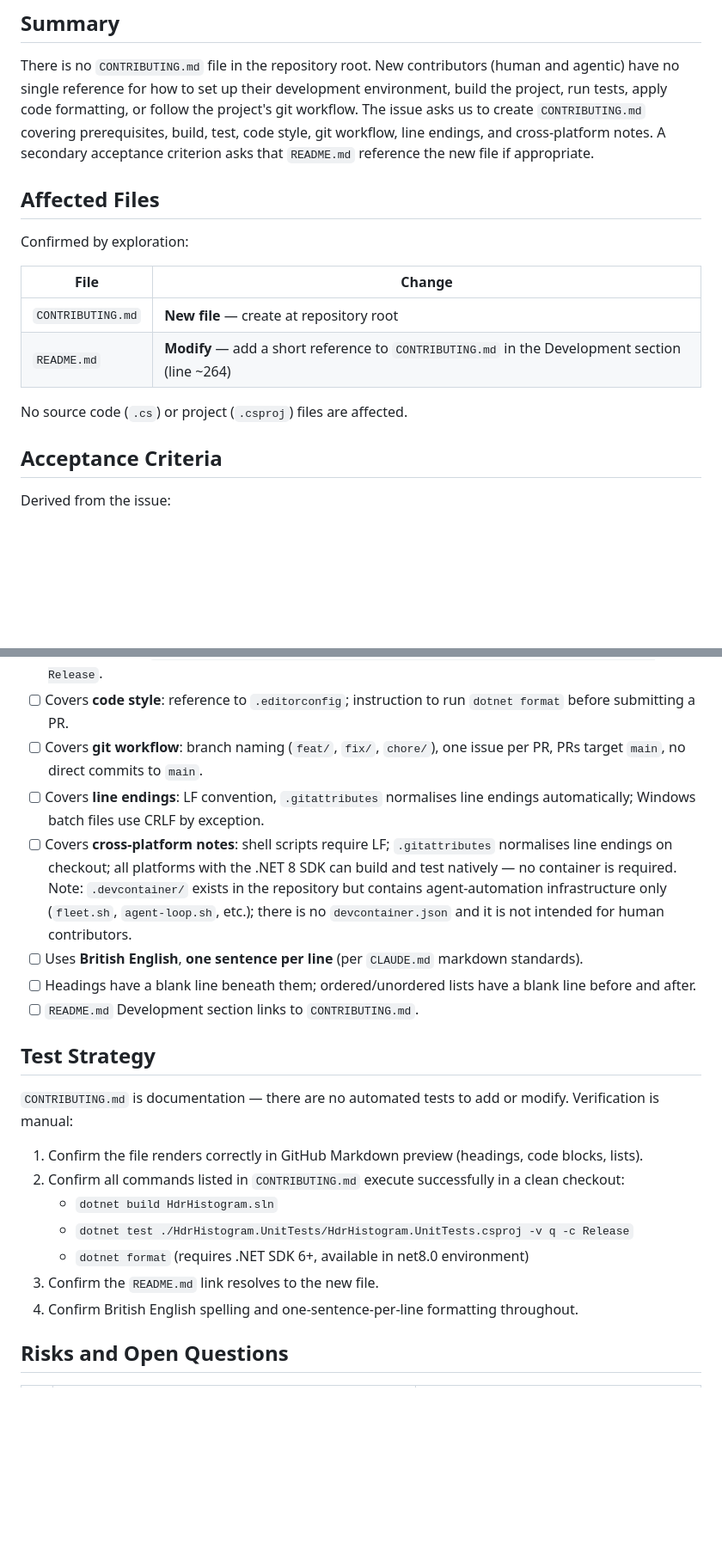
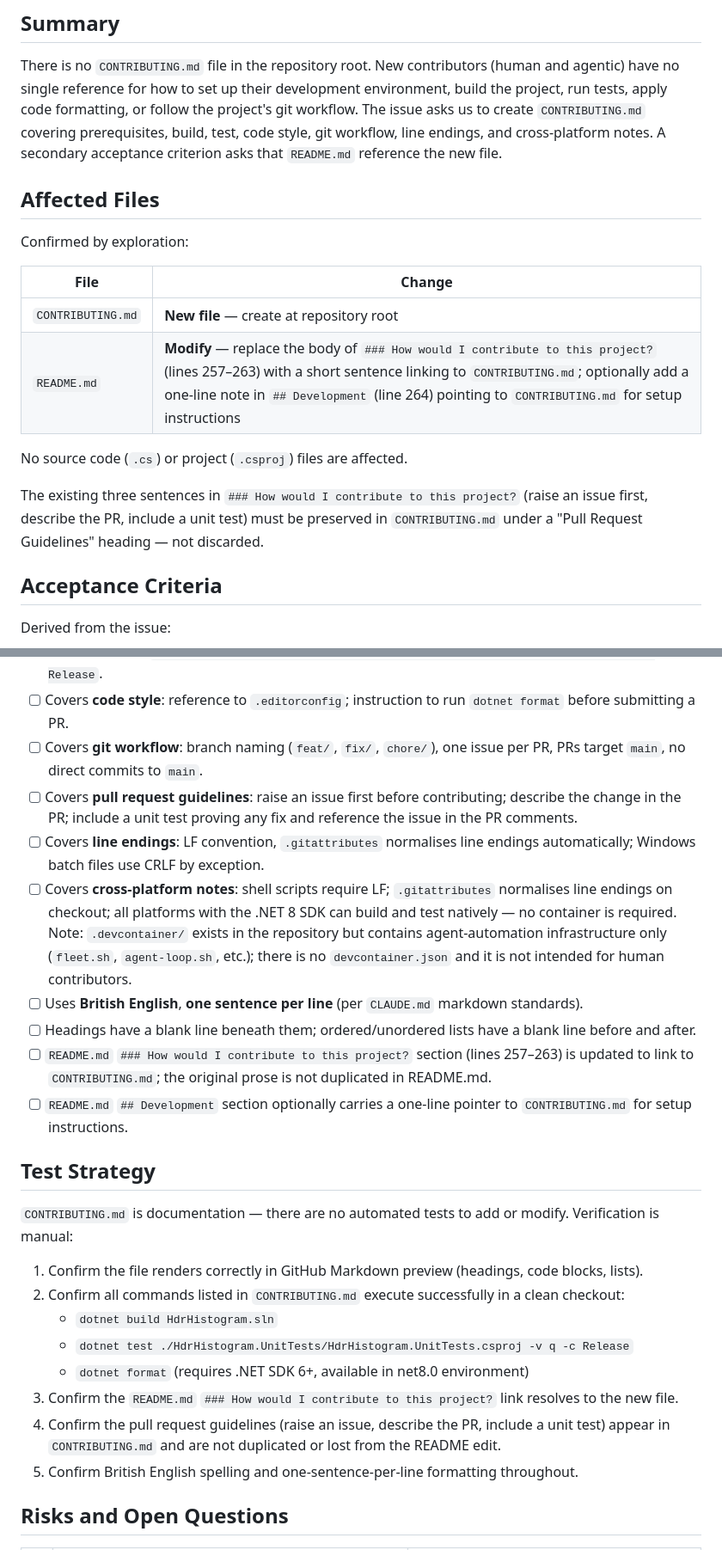
Before and after one commit to HdrHistogram/HdrHistogram.NET, a Markdown page: plan/planning/brief.md, 2 parts joined by grey strips. Shown at 86% size. Drawn GitHub-style; blank space fills up the shorter version.

Commit message:
plan(#118): apply brief review feedback

```diff
--- a/plan/planning/brief.md
+++ b/plan/planning/brief.md
@@ -5,7 +5,7 @@
 There is no `CONTRIBUTING.md` file in the repository root.
 New contributors (human and agentic) have no single reference for how to set up their development environment, build the project, run tests, apply code formatting, or follow the project's git workflow.
 The issue asks us to create `CONTRIBUTING.md` covering prerequisites, build, test, code style, git workflow, line endings, and cross-platform notes.
-A secondary acceptance criterion asks that `README.md` reference the new file if appropriate.
+A secondary acceptance criterion asks that `README.md` reference the new file.
 
 ## Affected Files
 
@@ -14,9 +14,11 @@ Confirmed by exploration:
 | File | Change |
 |------|--------|
 | `CONTRIBUTING.md` | **New file** — create at repository root |
-| `README.md` | **Modify** — add a short reference to `CONTRIBUTING.md` in the Development section (line ~264) |
+| `README.md` | **Modify** — replace the body of `### How would I contribute to this project?` (lines 257–263) with a short sentence linking to `CONTRIBUTING.md`; optionally add a one-line note in `## Development` (line 264) pointing to `CONTRIBUTING.md` for setup instructions |
 
 No source code (`.cs`) or project (`.csproj`) files are affected.
+
+The existing three sentences in `### How would I contribute to this project?` (raise an issue first, describe the PR, include a unit test) must be preserved in `CONTRIBUTING.md` under a "Pull Request Guidelines" heading — not discarded.
 
 ## Acceptance Criteria
 
@@ -28,12 +30,14 @@ Derived from the issue:
 - [ ] Covers **testing**: `dotnet test ./HdrHistogram.UnitTests/HdrHistogram.UnitTests.csproj -v q -c Release`.
 - [ ] Covers **code style**: reference to `.editorconfig`; instruction to run `dotnet format` before submitting a PR.
 - [ ] Covers **git workflow**: branch naming (`feat/`, `fix/`, `chore/`), one issue per PR, PRs target `main`, no direct commits to `main`.
+- [ ] Covers **pull request guidelines**: raise an issue first before contributing; describe the change in the PR; include a unit test proving any fix and reference the issue in the PR comments.
 - [ ] Covers **line endings**: LF convention, `.gitattributes` normalises line endings automatically; Windows batch files use CRLF by exception.
 - [ ] Covers **cross-platform notes**: shell scripts require LF; `.gitattributes` normalises line endings on checkout; all platforms with the .NET 8 SDK can build and test natively — no container is required.
   Note: `.devcontainer/` exists in the repository but contains agent-automation infrastructure only (`fleet.sh`, `agent-loop.sh`, etc.); there is no `devcontainer.json` and it is not intended for human contributors.
 - [ ] Uses **British English**, **one sentence per line** (per `CLAUDE.md` markdown standards).
 - [ ] Headings have a blank line beneath them; ordered/unordered lists have a blank line before and after.
-- [ ] `README.md` Development section links to `CONTRIBUTING.md`.
+- [ ] `README.md` `### How would I contribute to this project?` section (lines 257–263) is updated to link to `CONTRIBUTING.md`; the original prose is not duplicated in README.md.
+- [ ] `README.md` `## Development` section optionally carries a one-line pointer to `CONTRIBUTING.md` for setup instructions.
 
 ## Test Strategy
 
@@ -45,8 +49,9 @@ Verification is manual:
    - `dotnet build HdrHistogram.sln`
    - `dotnet test ./HdrHistogram.UnitTests/HdrHistogram.UnitTests.csproj -v q -c Release`
    - `dotnet format` (requires .NET SDK 6+, available in net8.0 environment)
-3. Confirm the `README.md` link resolves to the new file.
-4. Confirm British English spelling and one-sentence-per-line formatting throughout.
+3. Confirm the `README.md` `### How would I contribute to this project?` link resolves to the new file.
+4. Confirm the pull request guidelines (raise an issue, describe the PR, include a unit test) appear in `CONTRIBUTING.md` and are not duplicated or lost from the README edit.
+5. Confirm British English spelling and one-sentence-per-line formatting throughout.
 
 ## Risks and Open Questions
 
```
Also changed, not shown: other parts of plan/planning/brief.md (+1 -1 lines), plan/planning/brief-review.md (deleted, +0 -74 lines).
